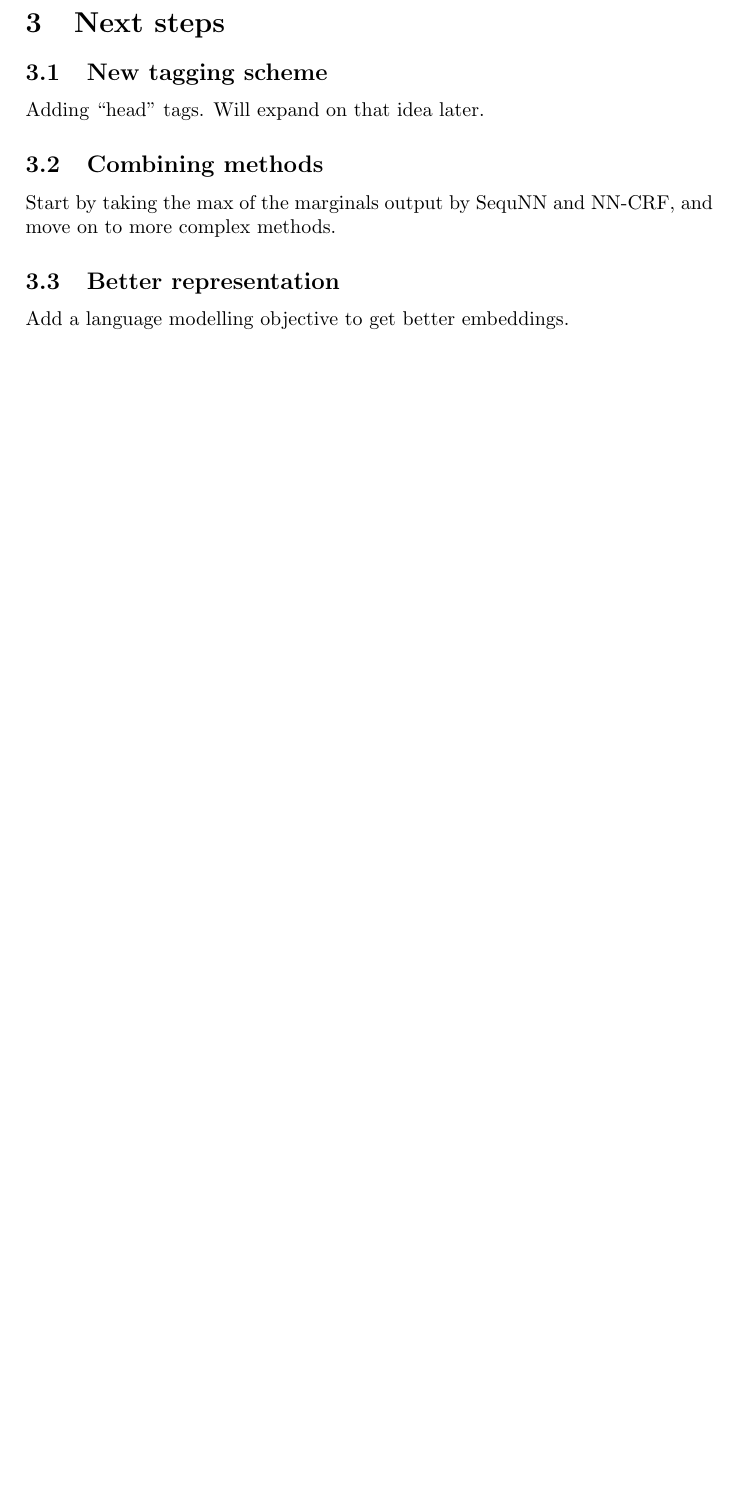
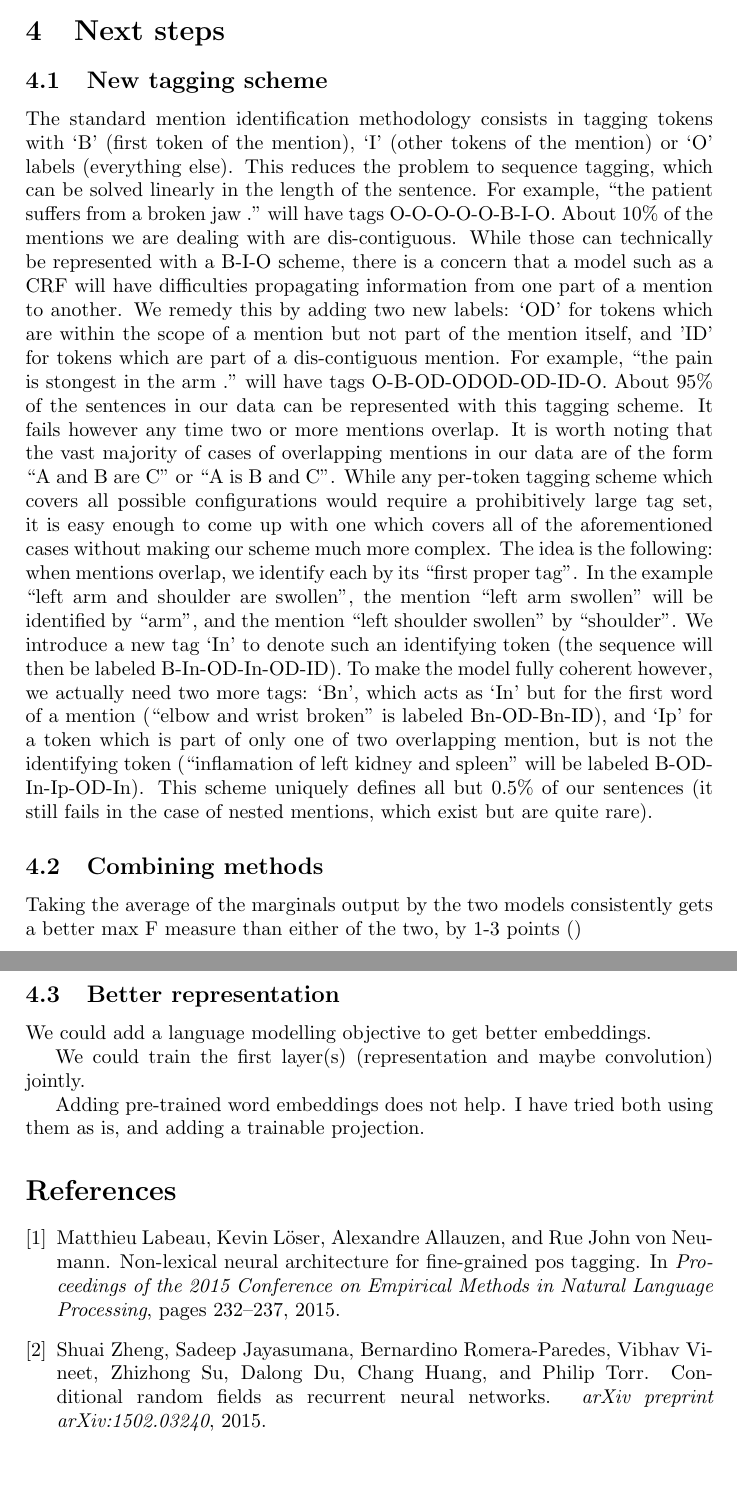
Before and after one commit to yjernite/DeepCRF, a LaTeX document (Doc/Description.tex, which reads Doc/bibli.bib): part of page 4 of 4 before the commit and two parts of pages 4 and 5 of 5 after it, the two joined at a grey line, cut so that both start at the same text, the shorter picture padded with empty space. Compiled offline with pdfLaTeX.

Commit message:
started bibliography

```diff
--- a/Doc/Description.tex
+++ b/Doc/Description.tex
@@ -6,6 +6,8 @@
 \usepackage{graphicx}
 \usepackage{etoolbox,refcount}
 \usepackage{multicol}
+
+\usepackage{cite}
 
 \newcounter{countitems}
 \newcounter{nextitemizecount}
@@ -136,12 +144,48 @@ I use the Adam optimizer with a learning rate of 0.02 for NN-CRF and 0.001 for S
 
 \subsection{New tagging scheme}
 
-Adding ``head'' tags. Will expand on that idea later.
+The standard mention identification methodology consists in tagging tokens
+with ‘B’ (first token of the mention), ‘I’ (other tokens of the mention) or ‘O’
+labels (everything else). This reduces the problem to sequence tagging, which
+can be solved linearly in the length of the sentence. For example, “the patient
+suffers from a broken jaw .” will have tags O-O-O-O-O-B-I-O.
+About 10\% of the mentions we are dealing with are dis-contiguous. While
+those can technically be represented with a B-I-O scheme, there is a concern
+that a model such as a CRF will have difficulties propagating information from
+one part of a mention to another. We remedy this by adding two new labels:
+‘OD’ for tokens which are within the scope of a mention but not part of the
+mention itself, and ’ID’ for tokens which are part of a dis-contiguous mention.
+For example, “the pain is stongest in the arm .” will have tags O-B-OD-ODOD-OD-ID-O.
+About 95\% of the sentences in our data can be represented with this tagging
+scheme. It fails however any time two or more mentions overlap.
+It is worth noting that the vast majority of cases of overlapping mentions
+in our data are of the form “A and B are C” or “A is B and C”. While any
+per-token tagging scheme which covers all possible configurations would require
+a prohibitively large tag set, it is easy enough to come up with one which covers
+all of the aforementioned cases without making our scheme much more complex.
+The idea is the following: when mentions overlap, we identify each by its
+“first proper tag”. In the example “left arm and shoulder are swollen”, the
+mention “left arm swollen” will be identified by “arm”, and the mention “left
+shoulder swollen” by “shoulder”. We introduce a new tag ‘In’ to denote such
+an identifying token (the sequence will then be labeled B-In-OD-In-OD-ID).
+To make the model fully coherent however, we actually need two more tags:
+‘Bn’, which acts as ‘In’ but for the first word of a mention (“elbow and wrist
+broken” is labeled Bn-OD-Bn-ID), and ‘Ip’ for a token which is part of only one
+of two overlapping mention, but is not the identifying token (“inflamation of
+left kidney and spleen” will be labeled B-OD-In-Ip-OD-In).
+This scheme uniquely defines all but 0.5\% of our sentences (it still fails in
+the case of nested mentions, which exist but are quite rare).
 
 \subsection{Combining methods}
 
-Start by taking the max of the marginals output by SequNN and NN-CRF, and move on to more complex methods.
+
+Taking the average of the marginals output by the two models consistently gets a better max F measure than either of the two, by 1-3 points ()
+
 
 \subsection{Better representation}
 
-Add a language modelling objective to get better embeddings.
+We could add a language modelling objective to get better embeddings.
+
+We could train the first layer(s) (representation and maybe convolution) jointly.
+
+Adding pre-trained word embeddings does not help. I have tried both using them as is, and adding a trainable projection.
--- /dev/null
+++ b/Doc/bibli.bib
@@ -0,0 +1,14 @@
+@inproceedings{labeau2015non,
+  title={Non-lexical neural architecture for fine-grained POS Tagging},
+  author={Labeau, Matthieu and L{\"o}ser, Kevin and Allauzen, Alexandre and von Neumann, Rue John},
+  booktitle={Proceedings of the 2015 Conference on Empirical Methods in Natural Language Processing},
+  pages={232--237},
+  year={2015}
+}
+
+@article{zheng2015conditional,
+  title={Conditional random fields as recurrent neural networks},
+  author={Zheng, Shuai and Jayasumana, Sadeep and Romera-Paredes, Bernardino and Vineet, Vibhav and Su, Zhizhong and Du, Dalong and Huang, Chang and Torr, Philip},
+  journal={arXiv preprint arXiv:1502.03240},
+  year={2015}
+}
```
Also changed, not shown: Doc/Description.pdf, Doc/Description.tex (12 more changed lines).
